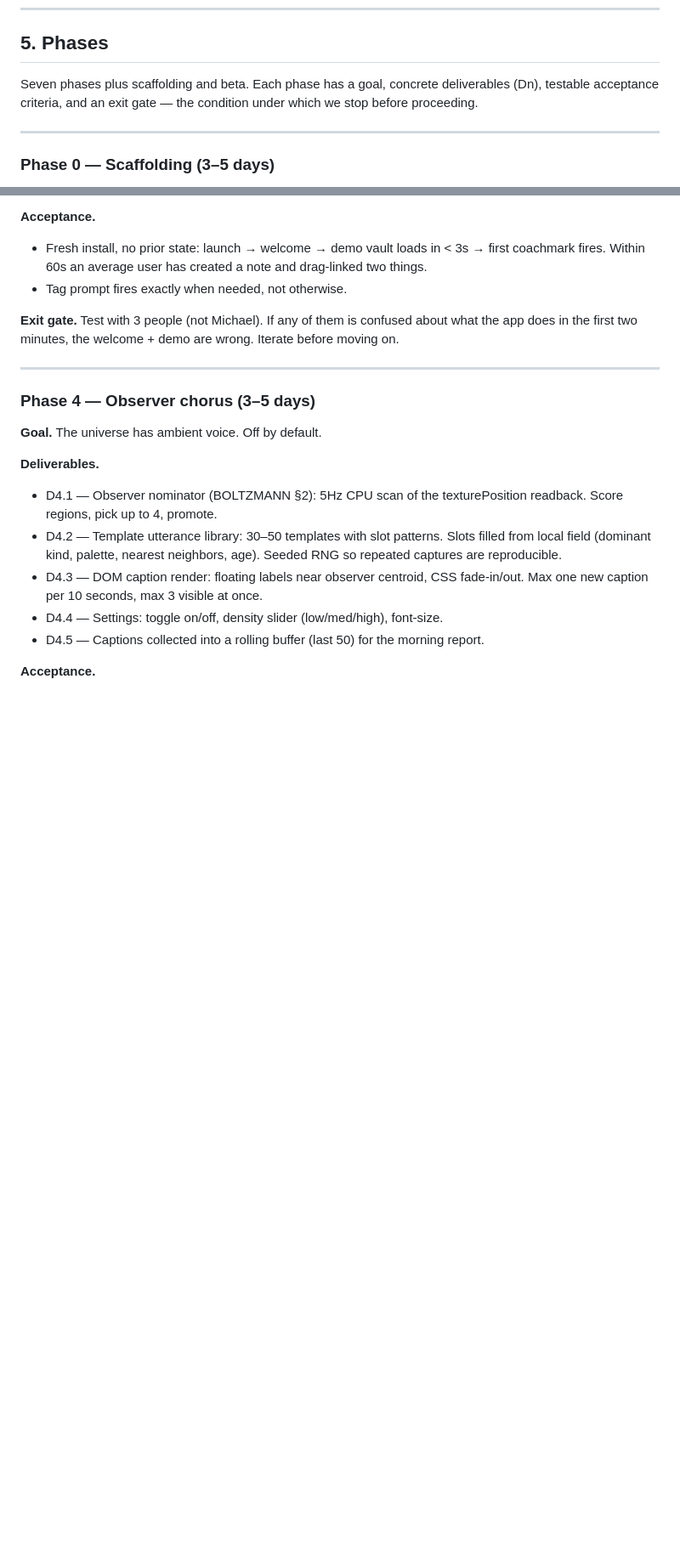
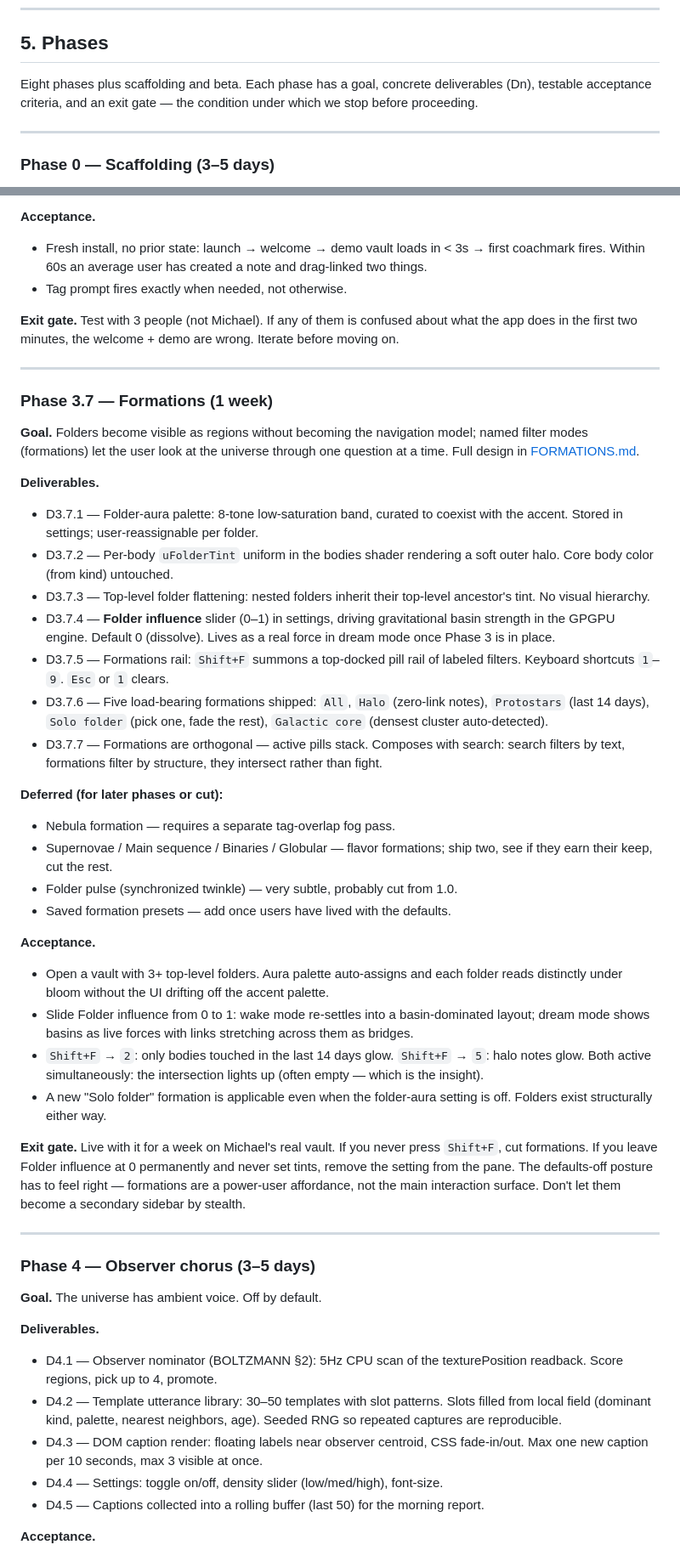
Before and after one commit to Mjons/Orrery, a Markdown page: BUILD_PLAN.md, 2 parts joined by grey strips. Shown at 85% size. Drawn GitHub-style; blank space fills up the shorter version.

```diff
--- a/BUILD_PLAN.md
+++ b/BUILD_PLAN.md
@@ -225,7 +225,7 @@ Measure in Phase 3 polish. Re-measure at every phase gate.
 
 ## 5. Phases
 
-Seven phases plus scaffolding and beta. Each phase has a goal, concrete
+Eight phases plus scaffolding and beta. Each phase has a goal, concrete
 deliverables (Dn), testable acceptance criteria, and an exit gate — the
 condition under which we stop before proceeding.
 
@@ -435,6 +435,66 @@ _teaches itself_.
 **Exit gate.** Test with 3 people (not Michael). If any of them is
 confused about what the app does in the first two minutes, the welcome +
 demo are wrong. Iterate before moving on.
+
+---
+
+### Phase 3.7 — Formations (1 week)
+
+**Goal.** Folders become visible as regions without becoming the
+navigation model; named filter modes (formations) let the user look at
+the universe through one question at a time. Full design in
+[FORMATIONS.md](FORMATIONS.md).
+
+**Deliverables.**
+
+- D3.7.1 — Folder-aura palette: 8-tone low-saturation band, curated to
+  coexist with the accent. Stored in settings; user-reassignable per
+  folder.
+- D3.7.2 — Per-body `uFolderTint` uniform in the bodies shader rendering
+  a soft outer halo. Core body color (from kind) untouched.
+- D3.7.3 — Top-level folder flattening: nested folders inherit their
+  top-level ancestor's tint. No visual hierarchy.
+- D3.7.4 — **Folder influence** slider (0–1) in settings, driving
+  gravitational basin strength in the GPGPU engine. Default 0 (dissolve).
+  Lives as a real force in dream mode once Phase 3 is in place.
+- D3.7.5 — Formations rail: `Shift+F` summons a top-docked pill rail of
+  labeled filters. Keyboard shortcuts `1`–`9`. `Esc` or `1` clears.
+- D3.7.6 — Five load-bearing formations shipped:
+  `All`, `Halo` (zero-link notes), `Protostars` (last 14 days),
+  `Solo folder` (pick one, fade the rest), `Galactic core` (densest
+  cluster auto-detected).
+- D3.7.7 — Formations are orthogonal — active pills stack. Composes with
+  search: search filters by text, formations filter by structure, they
+  intersect rather than fight.
+
+**Deferred (for later phases or cut):**
+
+- Nebula formation — requires a separate tag-overlap fog pass.
+- Supernovae / Main sequence / Binaries / Globular — flavor formations;
+  ship two, see if they earn their keep, cut the rest.
+- Folder pulse (synchronized twinkle) — very subtle, probably cut from 1.0.
+- Saved formation presets — add once users have lived with the defaults.
+
+**Acceptance.**
+
+- Open a vault with 3+ top-level folders. Aura palette auto-assigns and
+  each folder reads distinctly under bloom without the UI drifting off
+  the accent palette.
+- Slide Folder influence from 0 to 1: wake mode re-settles into a
+  basin-dominated layout; dream mode shows basins as live forces with
+  links stretching across them as bridges.
+- `Shift+F` → `2`: only bodies touched in the last 14 days glow.
+  `Shift+F` → `5`: halo notes glow. Both active simultaneously: the
+  intersection lights up (often empty — which is the insight).
+- A new "Solo folder" formation is applicable even when the folder-aura
+  setting is off. Folders exist structurally either way.
+
+**Exit gate.** Live with it for a week on Michael's real vault. If you
+never press `Shift+F`, cut formations. If you leave Folder influence at
+0 permanently and never set tints, remove the setting from the pane. The
+defaults-off posture has to feel right — formations are a power-user
+affordance, not the main interaction surface. Don't let them become a
+secondary sidebar by stealth.
 
 ---
 
```
Also changed, not shown: FORMATIONS.md (added, +265 -0 lines).
